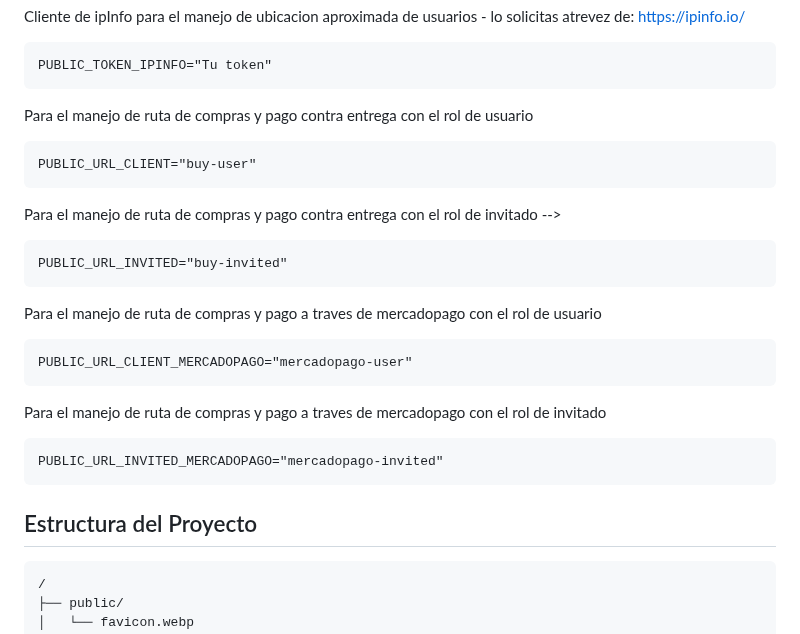
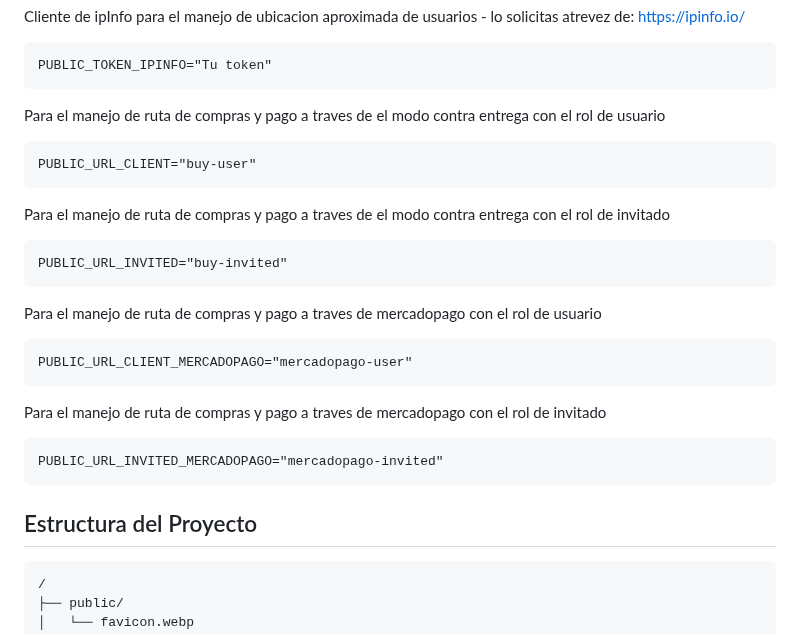
Before and after one commit to cdomdev/suministros-app, a Markdown page: README.md, the part around the change. GitHub-like rendering.

````diff
--- a/README.md
+++ b/README.md
@@ -81,12 +81,12 @@ Cliente de ipInfo para el manejo de ubicacion aproximada de usuarios - lo solici
 ```text
 PUBLIC_TOKEN_IPINFO="Tu token"
 ```
-Para el manejo de ruta de compras y pago contra entrega con el rol de usuario
+Para el manejo de ruta de compras y pago a traves de el modo contra entrega con el rol de usuario
 
 ```text
 PUBLIC_URL_CLIENT="buy-user"
 ```
-Para el manejo de ruta de compras y pago contra entrega con el rol de invitado -->
+Para el manejo de ruta de compras y pago a traves de el modo contra entrega con el rol de invitado
 
 ```text
 PUBLIC_URL_INVITED="buy-invited"
@@ -105,6 +105,7 @@ PUBLIC_URL_INVITED_MERCADOPAGO="mercadopago-invited"
 
 
 ## Estructura del Proyecto
+
 
 ```text
 /
````
